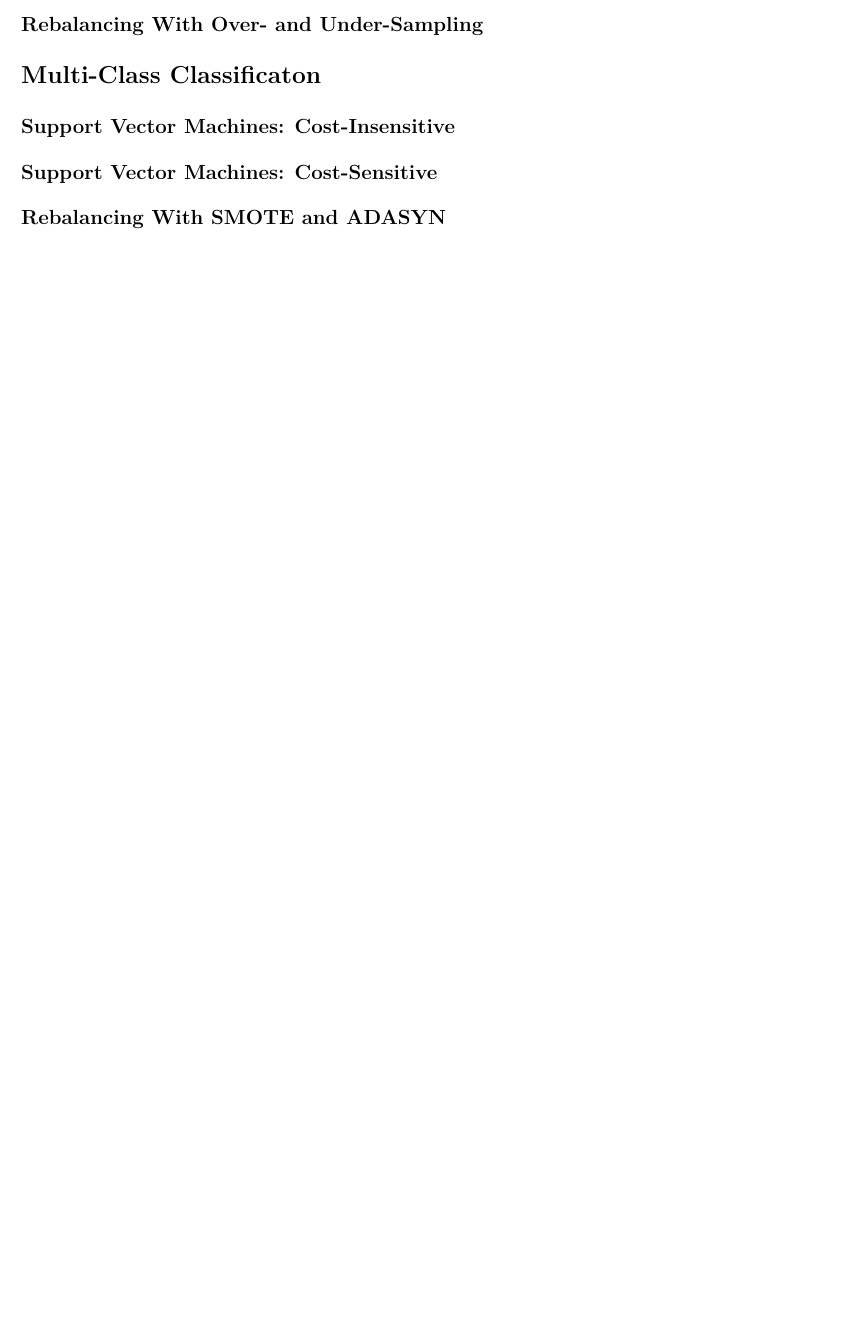
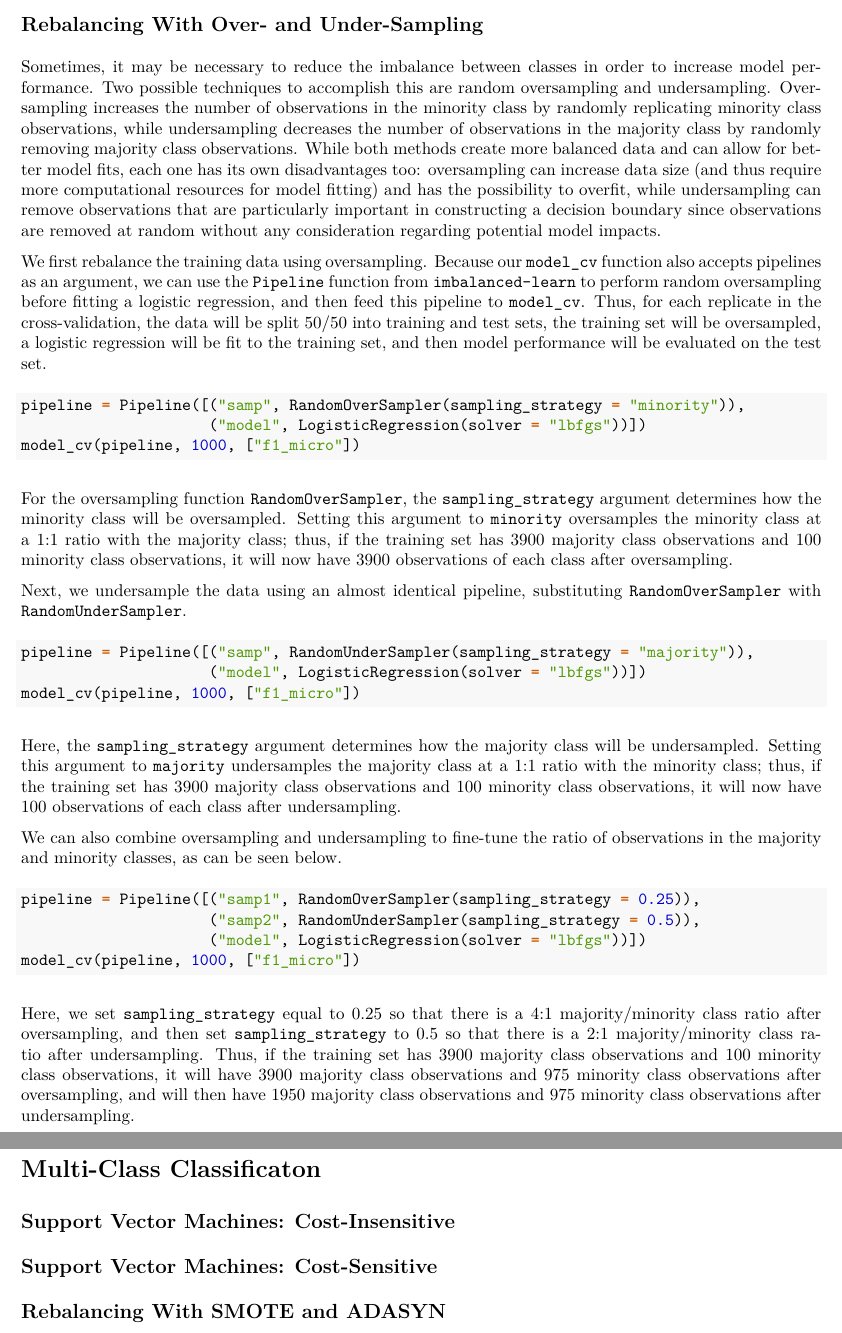
Before and after one commit to TrevorHD/ImbalancedClassification, an R Markdown document (ImbalancedLearning.Rmd): part of page 9 of 9 before the commit and two parts of pages 9 and 10 of 10 after it, the two joined at a grey line, cut so that both start at the same text, the shorter picture padded with empty space. The pictures show the output file ImbalancedLearning.pdf that the author committed with the source.

Commit message:
Content update 25
Added text to section on over- and under-sampling.

````diff
--- a/ImbalancedLearning.Rmd
+++ b/ImbalancedLearning.Rmd
@@ -221,7 +221,44 @@ knitr::include_graphics("Plot_Prt.jpeg")
 
 ## Rebalancing With Over- and Under-Sampling
 
+Sometimes, it may be necessary to reduce the imbalance between classes in order to increase model performance. Two possible techniques to accomplish this are random oversampling and undersampling. Oversampling increases the number of observations in the minority class by randomly replicating minority class observations, while undersampling decreases the number of observations in the majority class by randomly removing majority class observations. While both methods create more balanced data and can allow for better model fits, each one has its own disadvantages too: oversampling can increase data size (and thus require more computational resources for model fitting) and has the possibility to overfit, while undersampling can remove observations that are particularly important in constructing a decision boundary since observations are removed at random without any consideration regarding potential model impacts.
 
+We first rebalance the training data using oversampling. Because our `model_cv` function also accepts pipelines as an argument, we can use the `Pipeline` function from `imbalanced-learn` to perform random oversampling before fitting a logistic regression, and then feed this pipeline to `model_cv`. Thus, for each replicate in the cross-validation, the data will be split 50/50 into training and test sets, the training set will be oversampled, a logistic regression will be fit to the training set, and then model performance will be evaluated on the test set.
+
+``` {python}
+
+pipeline = Pipeline([("samp", RandomOverSampler(sampling_strategy = "minority")),
+                     ("model", LogisticRegression(solver = "lbfgs"))])
+model_cv(pipeline, 1000, ["f1_micro"])
+
+```
+
+For the oversampling function `RandomOverSampler`, the `sampling_strategy` argument determines how the minority class will be oversampled. Setting this argument to `minority` oversamples the minority class at a 1:1 ratio with the majority class; thus, if the training set has 3900 majority class observations and 100 minority class observations, it will now have 3900 observations of each class after oversampling.
+
+Next, we undersample the data using an almost identical pipeline, substituting `RandomOverSampler` with `RandomUnderSampler`.
+
+``` {python}
+
+pipeline = Pipeline([("samp", RandomUnderSampler(sampling_strategy = "majority")),
+                     ("model", LogisticRegression(solver = "lbfgs"))])
+model_cv(pipeline, 1000, ["f1_micro"])
+
+```
+
+Here, the `sampling_strategy` argument determines how the majority class will be undersampled. Setting this argument to `majority` undersamples the majority class at a 1:1 ratio with the minority class; thus, if the training set has 3900 majority class observations and 100 minority class observations, it will now have 100 observations of each class after undersampling.
+
+We can also combine oversampling and undersampling to fine-tune the ratio of observations in the majority and minority classes, as can be seen below.
+
+``` {python}
+
+pipeline = Pipeline([("samp1", RandomOverSampler(sampling_strategy = 0.25)),
+                     ("samp2", RandomUnderSampler(sampling_strategy = 0.5)),
+                     ("model", LogisticRegression(solver = "lbfgs"))])
+model_cv(pipeline, 1000, ["f1_micro"])
+
+```
+
+Here, we set `sampling_strategy` equal to 0.25 so that there is a 4:1 majority/minority class ratio after oversampling, and then set `sampling_strategy` to 0.5 so that there is a 2:1 majority/minority class ratio after undersampling. Thus, if the training set has 3900 majority class observations and 100 minority class observations, it will have 3900 majority class observations and 975 minority class observations after oversampling, and will then have 1950 majority class observations and 975 minority class observations after undersampling.
 
 # Multi-Class Classificaton
 
````
Also changed, not shown: ImbalancedLearning.pdf, ImbalancedLearning.Rmd (2 more changed lines).
